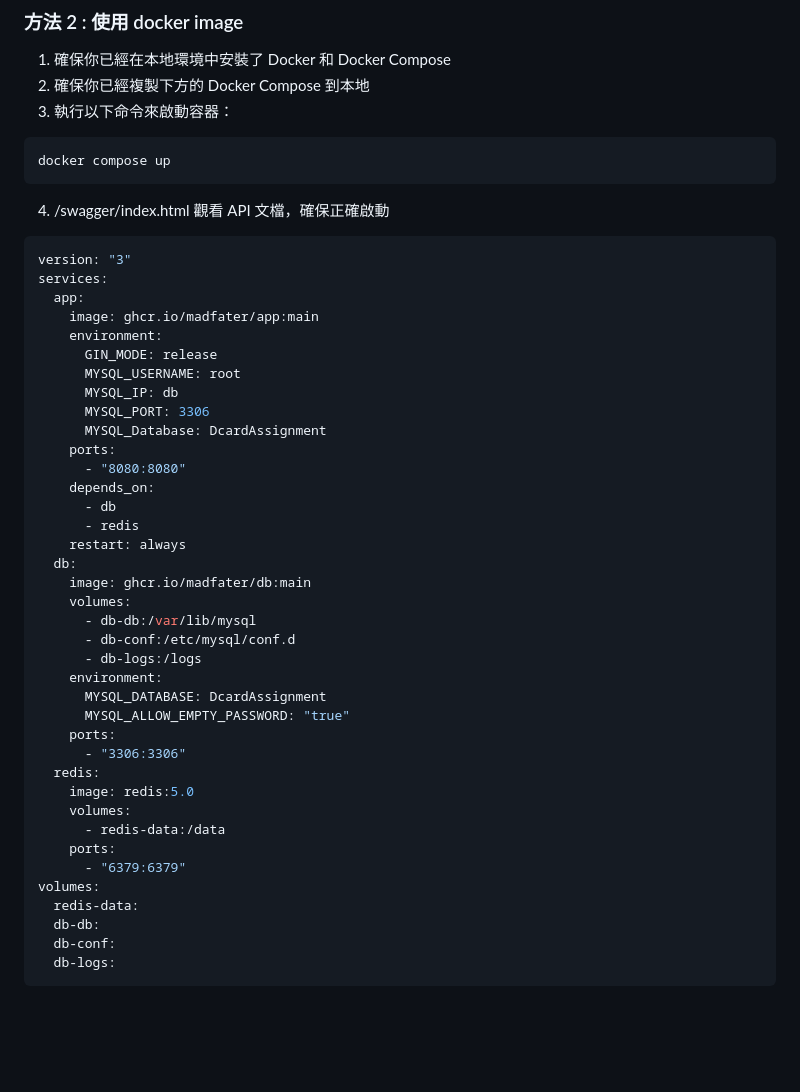
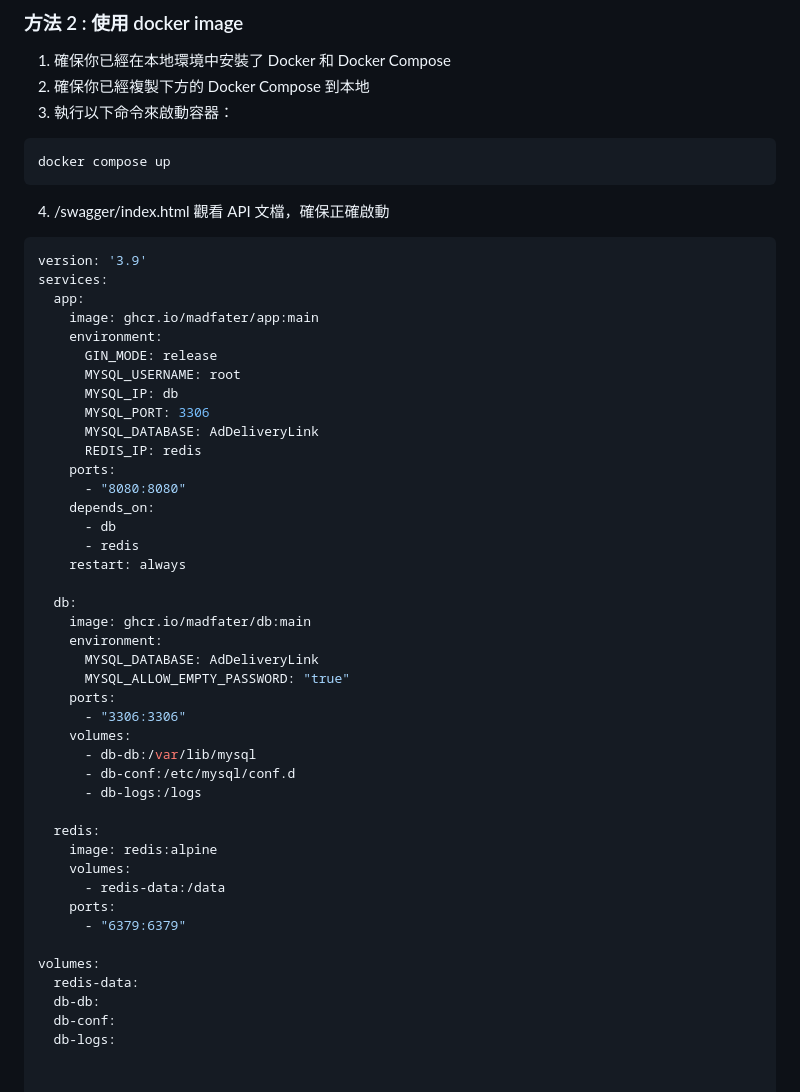
Before and after one commit to Madfater/AdDeliveryLink, a Markdown page: README.md, the part around the change. Drawn GitHub-style; blank space fills up the shorter version.

Commit message:
docs : 文件上的 docker 進行修改

````diff
--- a/README.md
+++ b/README.md
@@ -113,7 +113,7 @@ docker compose up
 4. /swagger/index.html 觀看 API 文檔，確保正確啟動
 
 ```yml
-version: "3"
+version: '3.9'
 services:
   app:
     image: ghcr.io/madfater/app:main
@@ -122,33 +122,36 @@ services:
       MYSQL_USERNAME: root
       MYSQL_IP: db
       MYSQL_PORT: 3306
-      MYSQL_Database: DcardAssignment
+      MYSQL_DATABASE: AdDeliveryLink
+      REDIS_IP: redis
     ports:
       - "8080:8080"
     depends_on:
       - db
       - redis
     restart: always
+
   db:
     image: ghcr.io/madfater/db:main
+    environment:
+      MYSQL_DATABASE: AdDeliveryLink
+      MYSQL_ALLOW_EMPTY_PASSWORD: "true"
+    ports:
+      - "3306:3306"
     volumes:
       - db-db:/var/lib/mysql
       - db-conf:/etc/mysql/conf.d
       - db-logs:/logs
-    environment:
-      MYSQL_DATABASE: DcardAssignment
-      MYSQL_ALLOW_EMPTY_PASSWORD: "true"
-    ports:
-      - "3306:3306"
+
   redis:
-    image: redis:5.0
+    image: redis:alpine
     volumes:
       - redis-data:/data
     ports:
       - "6379:6379"
+
 volumes:
   redis-data:
   db-db:
   db-conf:
   db-logs:
-```
````
